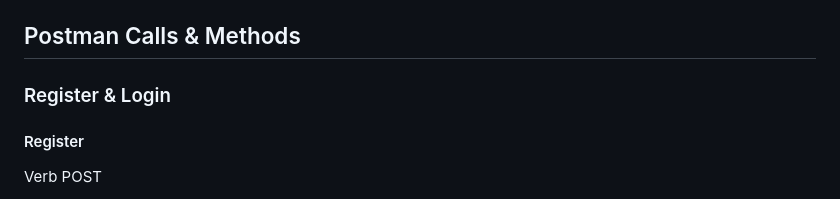
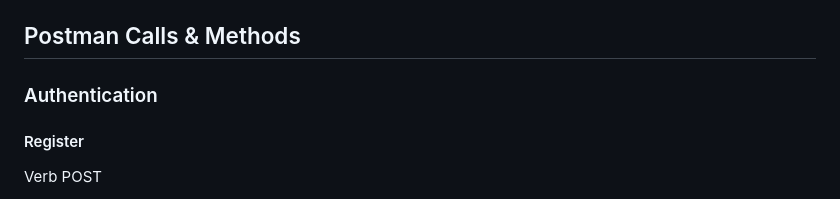
Before and after one commit to Virtuallified/REST-Api_JWT_CodeIgniter3, a Markdown page: readme.md, the part around one of its changes. GitHub-like rendering.

Commit message:
minor changes in readme.md

```diff
--- a/readme.md
+++ b/readme.md
@@ -28,7 +29,7 @@ This sandbox is for people who would like to build web REST API's with token bas
 
 ## Postman Calls & Methods
 
-### Register & Login
+### Authentication
 
 #### Register
 
```
Also changed, not shown: other parts of readme.md (+2 -1 lines).
